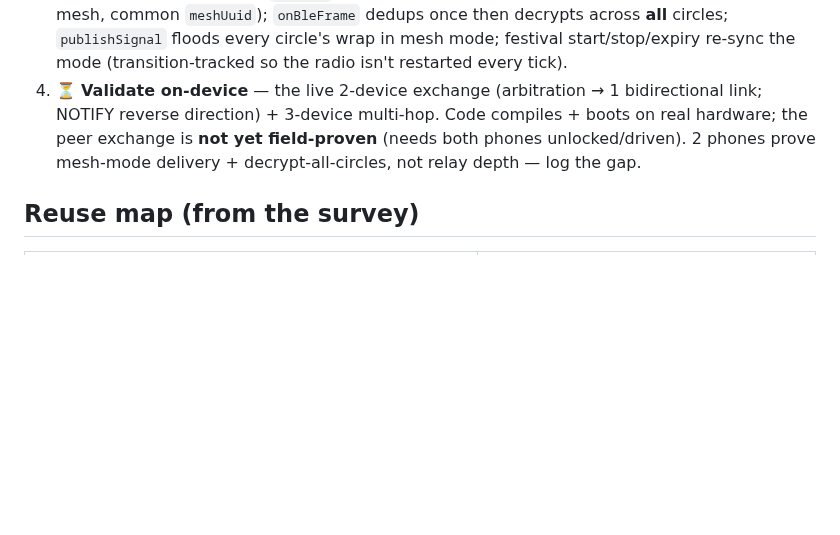
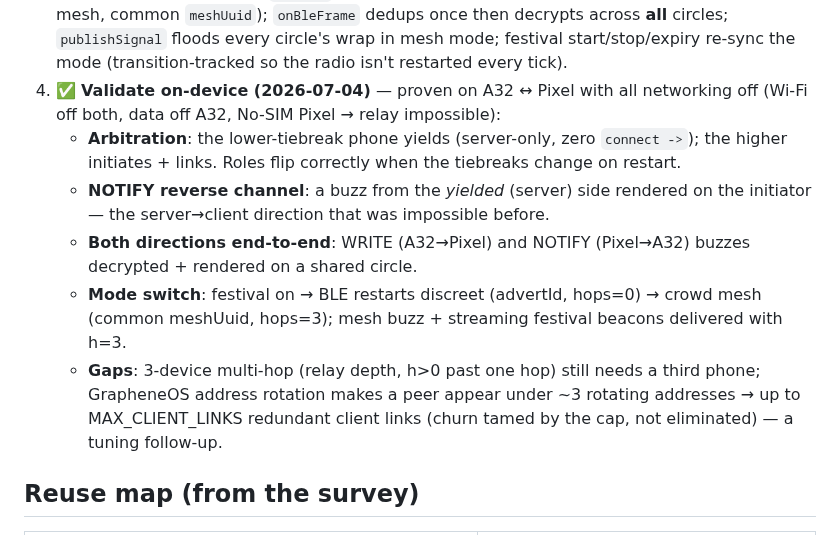
Before and after one commit to forgesworn/flock, a Markdown page: docs/plans/2026-07-04-ble-nearby-transport.md, the part around the change. GitHub-like rendering; blank space fills up the shorter version.

Commit message:
docs: BLE crowd-mesh field-proven on hardware (arbitration + NOTIFY, both directions)

```diff
--- a/docs/plans/2026-07-04-ble-nearby-transport.md
+++ b/docs/plans/2026-07-04-ble-nearby-transport.md
@@ -119,11 +119,22 @@ explicit "I'm in a crowd" festival signal.
    decrypts across **all** circles; `publishSignal` floods every circle's wrap in
    mesh mode; festival start/stop/expiry re-sync the mode (transition-tracked so
    the radio isn't restarted every tick).
-4. ⏳ **Validate on-device** — the live 2-device exchange (arbitration → 1
-   bidirectional link; NOTIFY reverse direction) + 3-device multi-hop. Code
-   compiles + boots on real hardware; the peer exchange is **not yet field-proven**
-   (needs both phones unlocked/driven). 2 phones prove mesh-mode delivery +
-   decrypt-all-circles, not relay depth — log the gap.
+4. ✅ **Validate on-device (2026-07-04)** — proven on A32 ↔ Pixel with all
+   networking off (Wi-Fi off both, data off A32, No-SIM Pixel → relay impossible):
+   - **Arbitration**: the lower-tiebreak phone yields (server-only, zero
+     `connect ->`); the higher initiates + links. Roles flip correctly when the
+     tiebreaks change on restart.
+   - **NOTIFY reverse channel**: a buzz from the *yielded* (server) side rendered
+     on the initiator — the server→client direction that was impossible before.
+   - **Both directions end-to-end**: WRITE (A32→Pixel) and NOTIFY (Pixel→A32)
+     buzzes decrypted + rendered on a shared circle.
+   - **Mode switch**: festival on → BLE restarts discreet (advertId, hops=0) →
+     crowd mesh (common meshUuid, hops=3); mesh buzz + streaming festival beacons
+     delivered with h=3.
+   - **Gaps**: 3-device multi-hop (relay depth, h>0 past one hop) still needs a
+     third phone; GrapheneOS address rotation makes a peer appear under ~3 rotating
+     addresses → up to MAX_CLIENT_LINKS redundant client links (churn tamed by the
+     cap, not eliminated) — a tuning follow-up.
 
 ## Reuse map (from the survey)
 
```
Also changed, not shown: docs/ROADMAP.md (+12 -5 lines).
